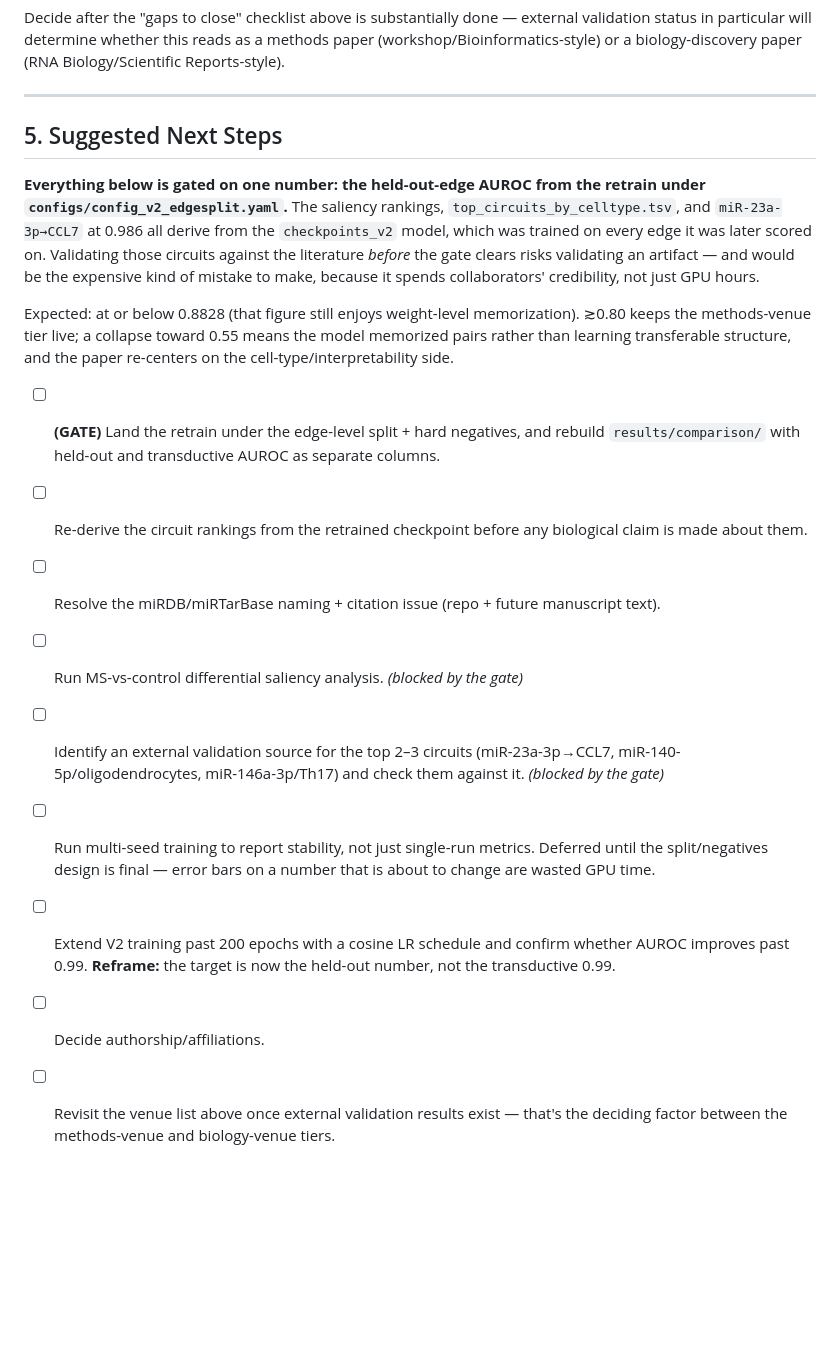
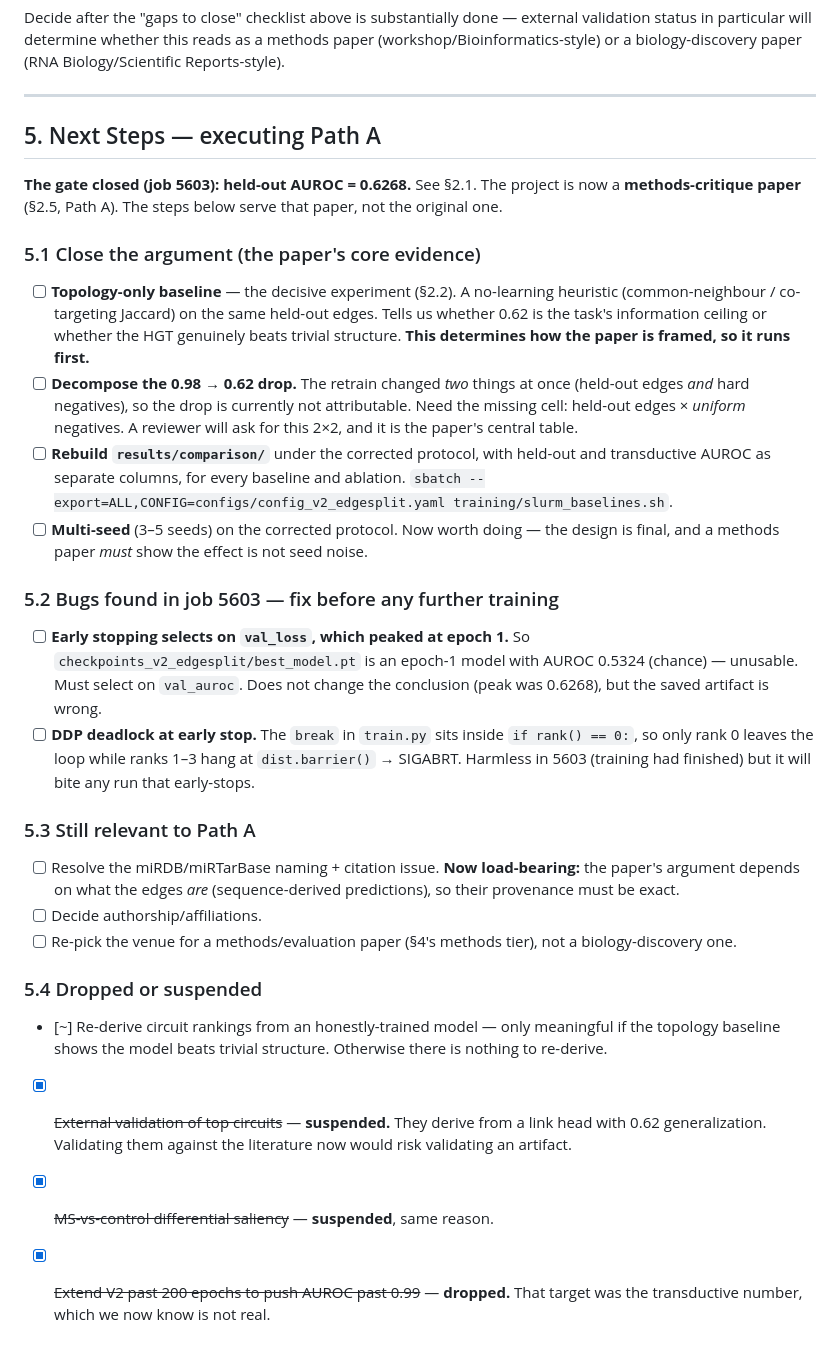
Before and after one commit to UlisesMoyaSanchez/microRNA_project, a Markdown page: goal.md, the part around one of its changes. Rendered like a GitHub page; blank space fills up the shorter version.

```diff
--- a/goal.md
+++ b/goal.md
@@ -184,39 +279,59 @@ paper (RNA Biology/Scientific Reports-style).
 
 ---
 
-## 5. Suggested Next Steps
+## 5. Next Steps — executing Path A
 
-**Everything below is gated on one number: the held-out-edge AUROC from the
-retrain under `configs/config_v2_edgesplit.yaml`.** The saliency rankings,
-`top_circuits_by_celltype.tsv`, and `miR-23a-3p→CCL7` at 0.986 all derive from
-the `checkpoints_v2` model, which was trained on every edge it was later scored
-on. Validating those circuits against the literature *before* the gate clears
-risks validating an artifact — and would be the expensive kind of mistake to
-make, because it spends collaborators' credibility, not just GPU hours.
+**The gate closed (job 5603): held-out AUROC = 0.6268.** See §2.1. The project
+is now a **methods-critique paper** (§2.5, Path A). The steps below serve that
+paper, not the original one.
 
-Expected: at or below 0.8828 (that figure still enjoys weight-level
-memorization). ≳0.80 keeps the methods-venue tier live; a collapse toward 0.55
-means the model memorized pairs rather than learning transferable structure, and
-the paper re-centers on the cell-type/interpretability side.
+### 5.1 Close the argument (the paper's core evidence)
 
-- [ ] **(GATE)** Land the retrain under the edge-level split + hard negatives,
-      and rebuild `results/comparison/` with held-out and transductive AUROC as
-      separate columns.
-- [ ] Re-derive the circuit rankings from the retrained checkpoint before any
-      biological claim is made about them.
-- [ ] Resolve the miRDB/miRTarBase naming + citation issue (repo + future
-      manuscript text).
-- [ ] Run MS-vs-control differential saliency analysis. *(blocked by the gate)*
-- [ ] Identify an external validation source for the top 2–3 circuits
-      (miR-23a-3p→CCL7, miR-140-5p/oligodendrocytes, miR-146a-3p/Th17) and
-      check them against it. *(blocked by the gate)*
-- [ ] Run multi-seed training to report stability, not just single-run
-      metrics. Deferred until the split/negatives design is final — error bars
-      on a number that is about to change are wasted GPU time.
-- [ ] Extend V2 training past 200 epochs with a cosine LR schedule and
-      confirm whether AUROC improves past 0.99. **Reframe:** the target is now
-      the held-out number, not the transductive 0.99.
+- [ ] **Topology-only baseline** — the decisive experiment (§2.2). A
+      no-learning heuristic (common-neighbour / co-targeting Jaccard) on the
+      same held-out edges. Tells us whether 0.62 is the task's information
+      ceiling or whether the HGT genuinely beats trivial structure. **This
+      determines how the paper is framed, so it runs first.**
+- [ ] **Decompose the 0.98 → 0.62 drop.** The retrain changed *two* things at
+      once (held-out edges *and* hard negatives), so the drop is currently not
+      attributable. Need the missing cell: held-out edges × *uniform* negatives.
+      A reviewer will ask for this 2×2, and it is the paper's central table.
+- [ ] **Rebuild `results/comparison/`** under the corrected protocol, with
+      held-out and transductive AUROC as separate columns, for every baseline
+      and ablation. `sbatch --export=ALL,CONFIG=configs/config_v2_edgesplit.yaml
+      training/slurm_baselines.sh`.
+- [ ] **Multi-seed** (3–5 seeds) on the corrected protocol. Now worth doing —
+      the design is final, and a methods paper *must* show the effect is not
+      seed noise.
+
+### 5.2 Bugs found in job 5603 — fix before any further training
+
+- [ ] **Early stopping selects on `val_loss`, which peaked at epoch 1.** So
+      `checkpoints_v2_edgesplit/best_model.pt` is an epoch-1 model with AUROC
+      0.5324 (chance) — unusable. Must select on `val_auroc`. Does not change
+      the conclusion (peak was 0.6268), but the saved artifact is wrong.
+- [ ] **DDP deadlock at early stop.** The `break` in `train.py` sits inside
+      `if rank() == 0:`, so only rank 0 leaves the loop while ranks 1–3 hang at
+      `dist.barrier()` → SIGABRT. Harmless in 5603 (training had finished) but
+      it will bite any run that early-stops.
+
+### 5.3 Still relevant to Path A
+
+- [ ] Resolve the miRDB/miRTarBase naming + citation issue. **Now load-bearing:**
+      the paper's argument depends on what the edges *are* (sequence-derived
+      predictions), so their provenance must be exact.
 - [ ] Decide authorship/affiliations.
-- [ ] Revisit the venue list above once external validation results exist —
-      that's the deciding factor between the methods-venue and
-      biology-venue tiers.
+- [ ] Re-pick the venue for a methods/evaluation paper (§4's methods tier), not
+      a biology-discovery one.
+
+### 5.4 Dropped or suspended
+
+- [~] Re-derive circuit rankings from an honestly-trained model — only
+      meaningful if the topology baseline shows the model beats trivial
+      structure. Otherwise there is nothing to re-derive.
+- [x] ~~External validation of top circuits~~ — **suspended.** They derive from
+      a link head with 0.62 generalization. Validating them against the
+      literature now would risk validating an artifact.
+- [x] ~~MS-vs-control differential saliency~~ — **suspended**, same reason.
+- [x] ~~Extend V2 past 200 epochs to push AUROC past 0.99~~ — **dropped.** That
+      target was the transductive number, which we now know is not real.
```
Also changed, not shown: other parts of goal.md (+131 -36 lines).
